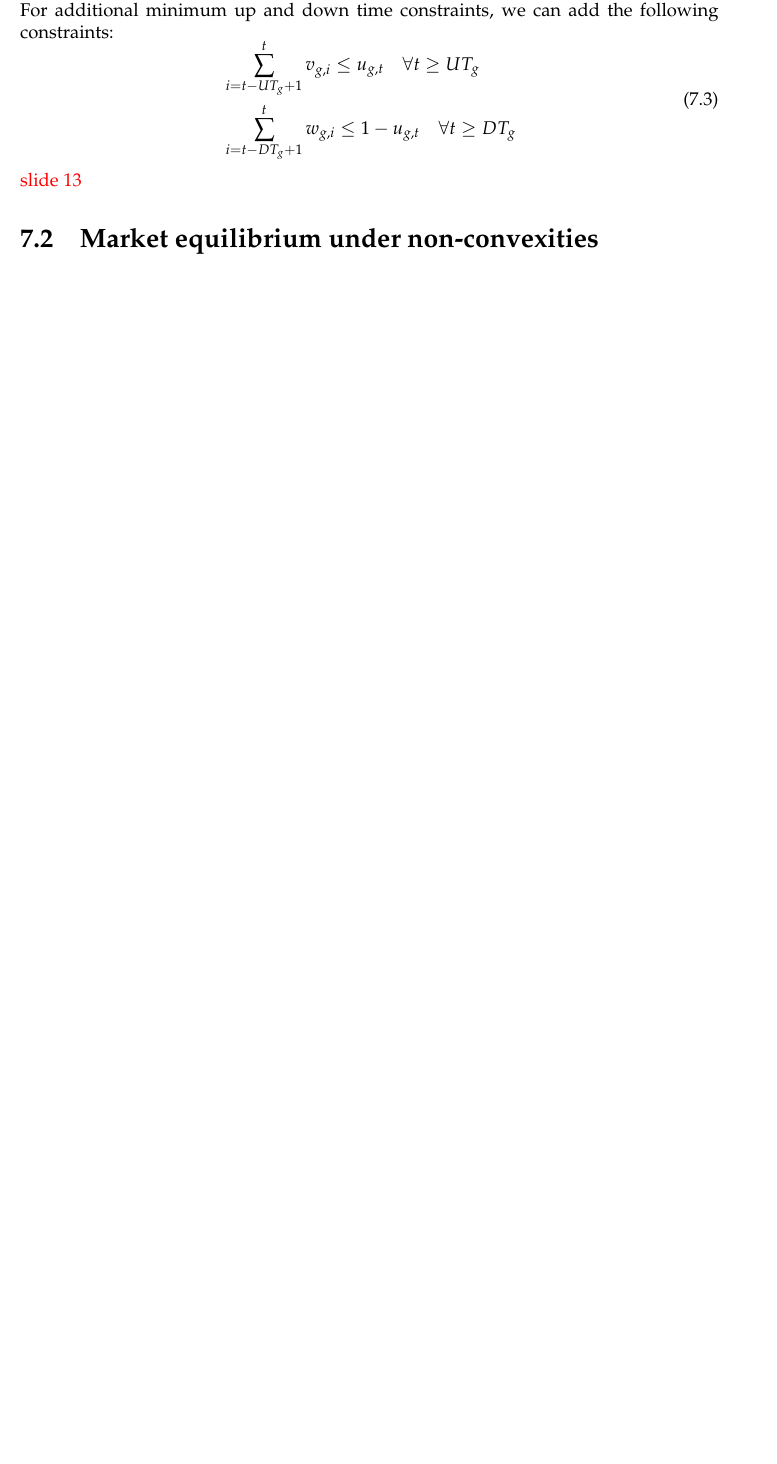
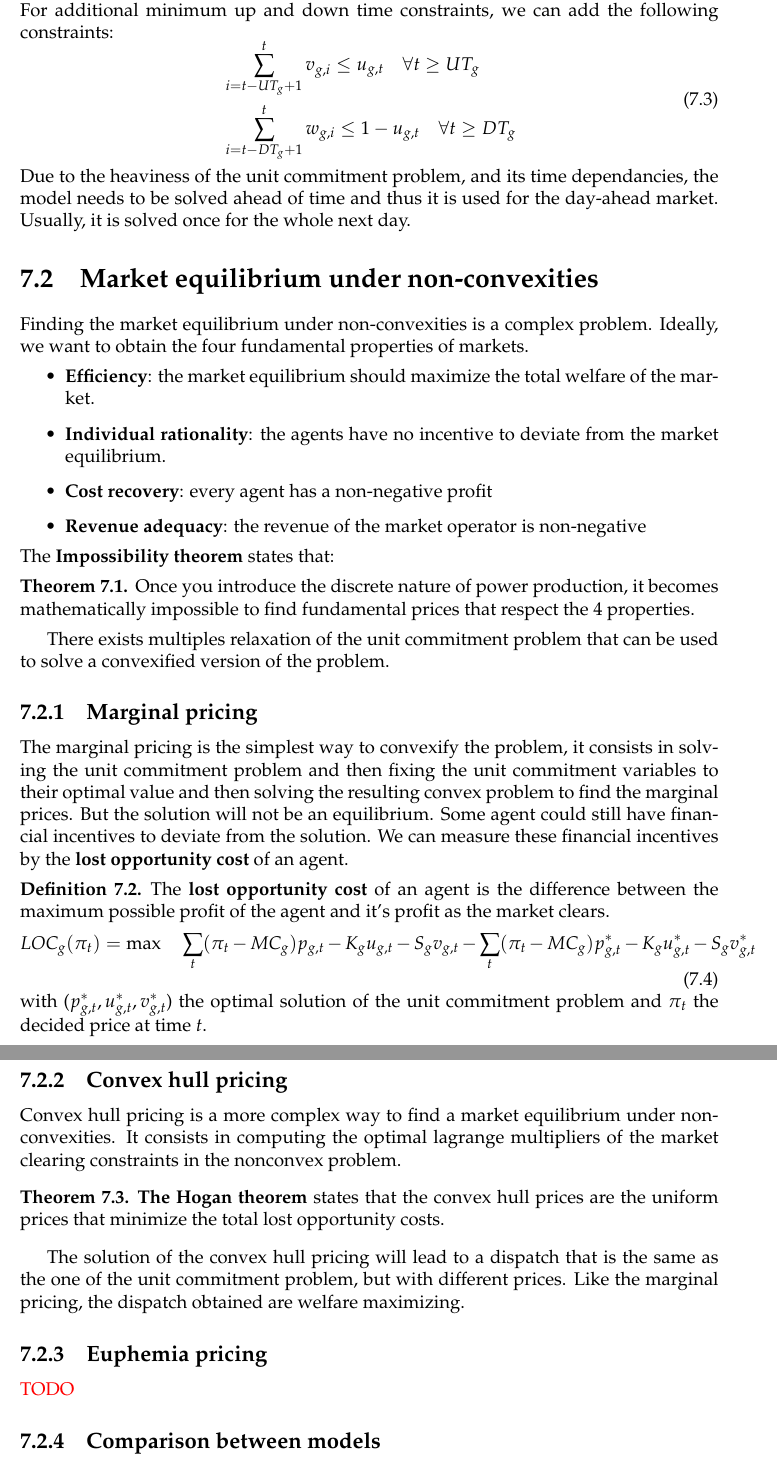
Before and after one commit to SimonDesmidt/Syntheses, a LaTeX thesis (LINMA2415/LINMA2415.tex): part of page 25 of 25 before the commit and two parts of pages 25 and 26 of 26 after it, the two joined at a grey line, cut so that both start at the same text, the shorter picture padded with empty space. Compiled offline with pdfLaTeX.

Commit message:
Suite LINMA2415

```diff
--- a/LINMA2415/LINMA2415.tex
+++ b/LINMA2415/LINMA2415.tex
@@ -710,5 +710,35 @@ For additional minimum up and down time constraints, we can add the following co
         & \sum_{i = t-DT_g+1}^{t} w_{g,i} \leq 1 - u_{g,t} \quad \forall t \geq DT_g
     \end{aligned}
 \end{equation}
-\textcolor{red}{slide 13}
+Due to the heaviness of the unit commitment problem, and its time dependancies, the model needs to be solved ahead of time and thus it is used for the day-ahead market. Usually, it is solved once for the whole next day.
 \section{Market equilibrium under non-convexities}
+Finding the market equilibrium under non-convexities is a complex problem. Ideally, we want to obtain the four fundamental properties of markets.
+\begin{itemize}
+    \item \textbf{Efficiency}: the market equilibrium should maximize the total welfare of the market.
+    \item \textbf{Individual rationality}: the agents have no incentive to deviate from the market equilibrium.
+    \item \textbf{Cost recovery}: every agent has a non-negative profit
+    \item \textbf{Revenue adequacy}: the revenue of the market operator is non-negative
+\end{itemize}
+The \textbf{Impossibility theorem} states that:
+\begin{thm}
+    Once you introduce the discrete nature of power production, it becomes mathematically impossible to find fundamental prices that respect the 4 properties.
+\end{thm}
+There exists multiples relaxation of the unit commitment problem that can be used to solve a convexified version of the problem.
+\subsection{Marginal pricing}
+The marginal pricing is the simplest way to convexify the problem, it consists in solving the unit commitment problem and then fixing the unit commitment variables to their optimal value and then solving the resulting convex problem to find the marginal prices. But the solution will not be an equilibrium. Some agent could still have financial incentives to deviate from the solution. We can measure these financial incentives by the \textbf{lost opportunity cost} of an agent.
+\begin{definition}
+    The \textbf{lost opportunity cost} of an agent is the difference between the maximum possible profit of the agent and it's profit as the market clears.
+    \begin{equation}
+        LOC_g(\pi_t) = \max \quad \sum_{t} (\pi_t - MC_g) p_{g,t} - K_g u_{g,t} - S_g v_{g,t} - \sum_{t} (\pi_t - MC_g) p_{g,t}^* - K_g u_{g,t}^* - S_g v_{g,t}^*
+    \end{equation}
+    with ($p_{g,t}^*, u_{g,t}^*, v_{g,t}^*$) the optimal solution of the unit commitment problem and $\pi_t$ the decided price at time $t$.
+\end{definition}
+\subsection{Convex hull pricing}
+Convex hull pricing is a more complex way to find a market equilibrium under non-convexities. It consists in computing the optimal lagrange multipliers of the market clearing constraints in the nonconvex problem.
+\begin{thm}
+    \textbf{The Hogan theorem} states that the convex hull prices are the uniform prices that minimize the total lost opportunity costs.
+\end{thm}
+The solution of the convex hull pricing will lead to a dispatch that is the same as the one of the unit commitment problem, but with different prices. Like the marginal pricing, the dispatch obtained are welfare maximizing.
+\subsection{Euphemia pricing}
+\textcolor{red}{TODO}
+\subsection{Comparison between models}
```
Also changed, not shown: LINMA2415/LINMA2415.pdf, LINMA2415/LINMA2415.tex (17 more changed lines).
